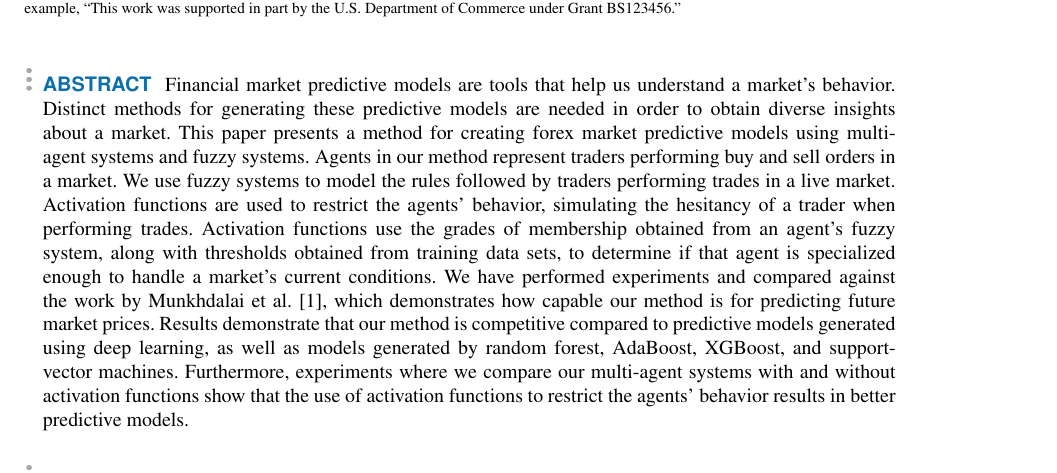
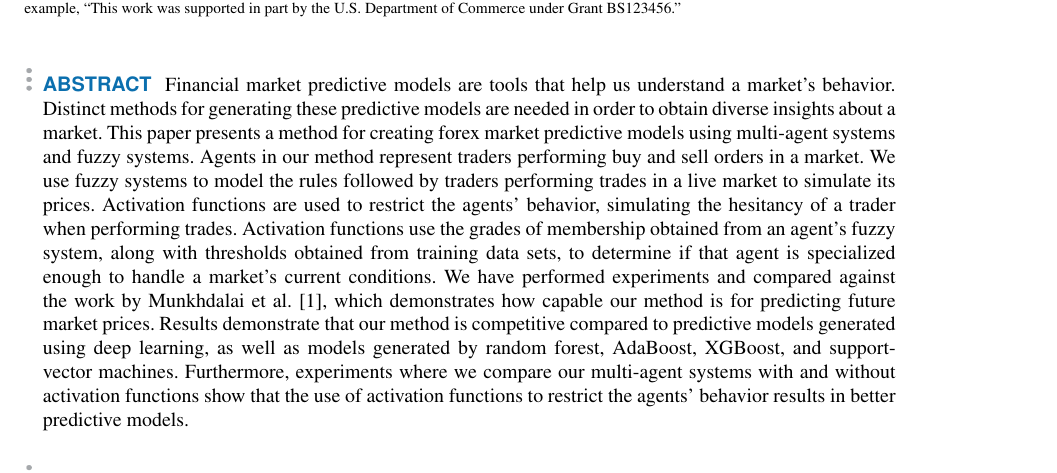
Before and after one commit to ml-tech-ltd/research-paper-1, a LaTeX paper (access.tex): part of page 1 of 12, cut so that both start at the same text. Compiled offline with pdfLaTeX; a missing font is replaced by an installed copy or a similar font; a LaTeX package or settings file that is missing is left out.

Commit message:
Completed TODO #118.

```diff
--- a/access.tex
+++ b/access.tex
@@ -83,9 +83,9 @@ orders in a market. %
 % "that are issuing" changed to "issuing" or "performing" since you use that throught the paper - Mac
 % TODO 55: COMPLETE.
 We use fuzzy systems to model the rules followed by
-traders performing trades in a live market. %
+traders performing trades in a live market to simulate its prices. %
 % Model against what? Where do you ground the model? - JJ
-% TODO 118:
+% TODO 118: COMPLETE.
 % "when they -- a market." is very confusing. Consider "performing trades in a live market." - Mac
 % TODO 56: COMPLETE.
 Activation functions are used to restrict the
```
Also changed, not shown: access.tex (2 more changed lines).
